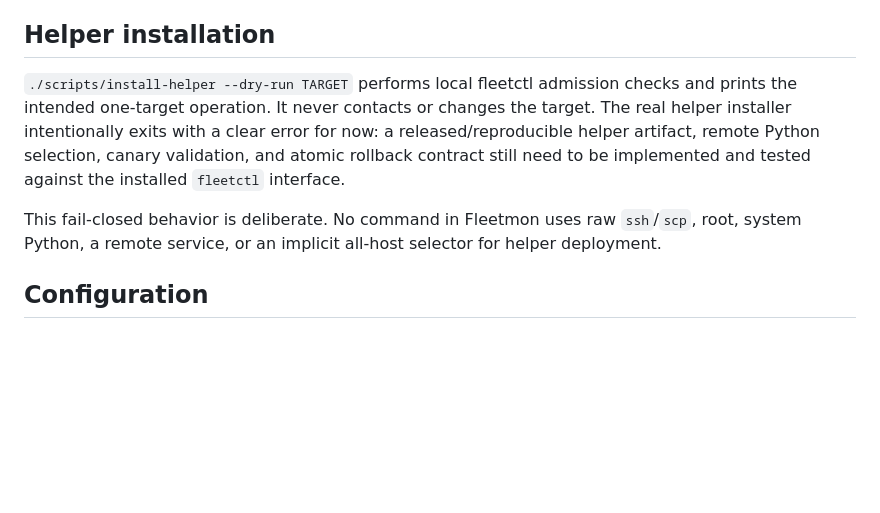
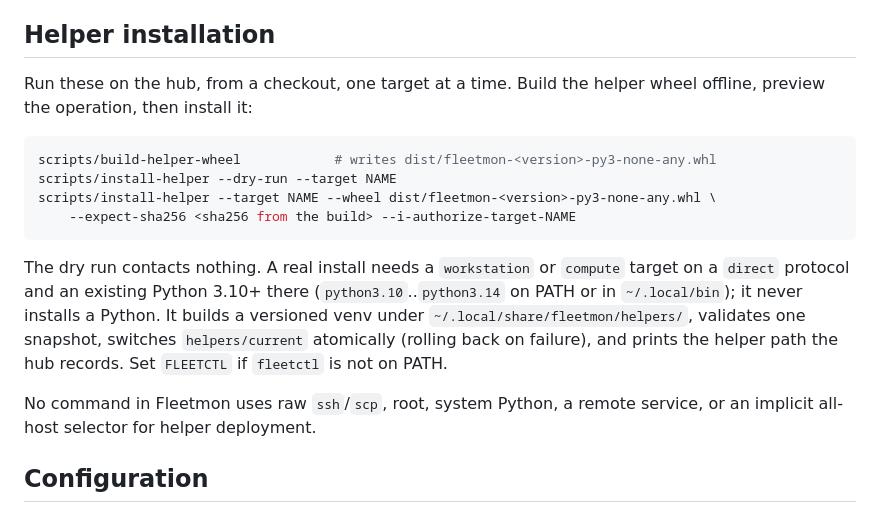
Before and after one commit to suresh-meena/dotfiles, a Markdown page: fleetmon/README.md, the part around the change. Rendered like a GitHub page; blank space fills up the shorter version.

Commit message:
docs(fleetmon): describe the helper installer as it works now
The README still said the real installer "intentionally exits with a
clear error", but it builds a versioned venv, validates a canary
snapshot and switches helpers/current atomically; it reinstalled
wellsfargo's helper on 2026-09-29. Document the build, dry-run and
install commands and what a target needs.

Co-Authored-By: Claude Opus 5.5 (1M context) <noreply@anthropic.com>

````diff
--- a/fleetmon/README.md
+++ b/fleetmon/README.md
@@ -92,16 +92,26 @@ after inventory, DB migration, and the web listener have started.
 
 ## Helper installation
 
-`./scripts/install-helper --dry-run TARGET` performs local fleetctl admission
-checks and prints the intended one-target operation. It never contacts or
-changes the target. The real helper installer intentionally exits with a
-clear error for now: a released/reproducible helper artifact, remote Python
-selection, canary validation, and atomic rollback contract still need to be
-implemented and tested against the installed `fleetctl` interface.
+Run these on the hub, from a checkout, one target at a time. Build the helper
+wheel offline, preview the operation, then install it:
 
-This fail-closed behavior is deliberate. No command in Fleetmon uses raw
-`ssh`/`scp`, root, system Python, a remote service, or an implicit all-host
-selector for helper deployment.
+```bash
+scripts/build-helper-wheel            # writes dist/fleetmon-<version>-py3-none-any.whl
+scripts/install-helper --dry-run --target NAME
+scripts/install-helper --target NAME --wheel dist/fleetmon-<version>-py3-none-any.whl \
+    --expect-sha256 <sha256 from the build> --i-authorize-target-NAME
+```
+
+The dry run contacts nothing. A real install needs a `workstation` or
+`compute` target on a `direct` protocol and an existing Python 3.10+ there
+(`python3.10`..`python3.14` on PATH or in `~/.local/bin`); it never installs a
+Python. It builds a versioned venv under `~/.local/share/fleetmon/helpers/`,
+validates one snapshot, switches `helpers/current` atomically (rolling back on
+failure), and prints the helper path the hub records. Set `FLEETCTL` if
+`fleetctl` is not on PATH.
+
+No command in Fleetmon uses raw `ssh`/`scp`, root, system Python, a remote
+service, or an implicit all-host selector for helper deployment.
 
 ## Configuration
 
````
